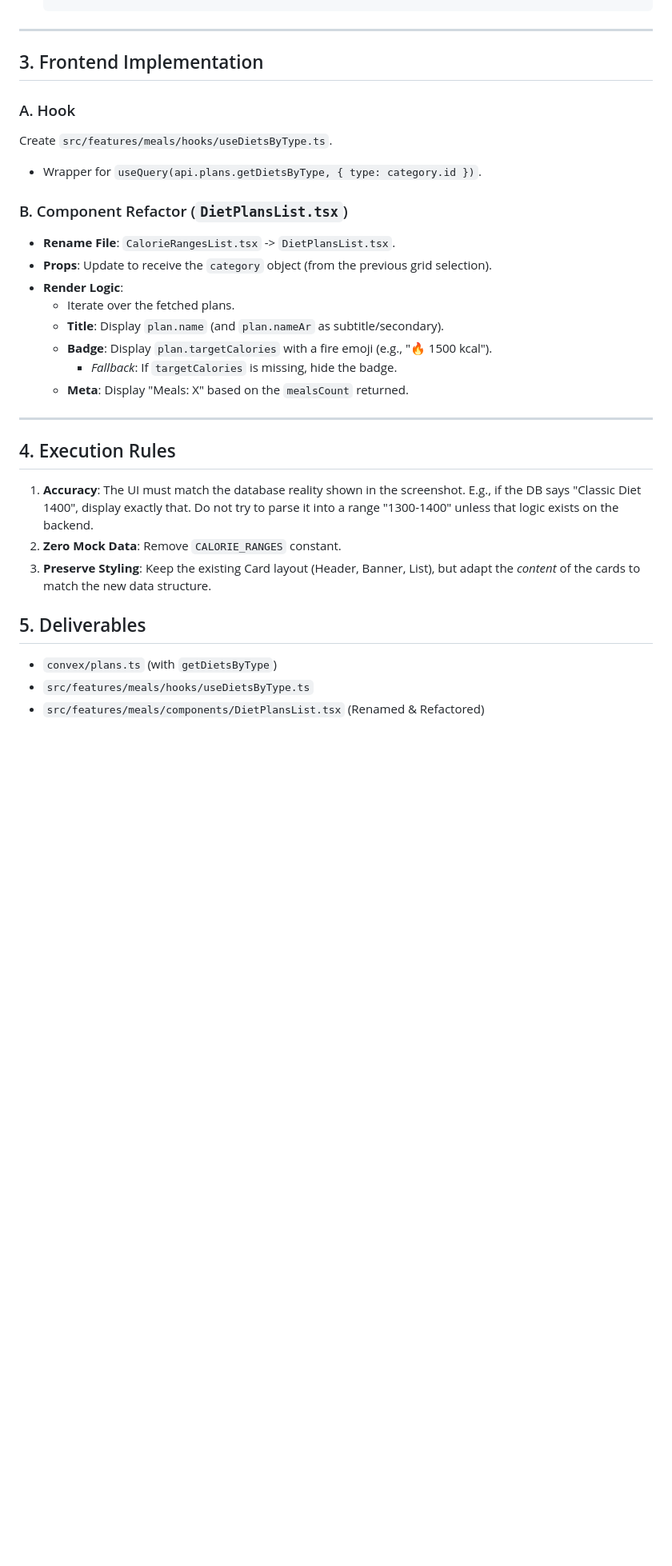
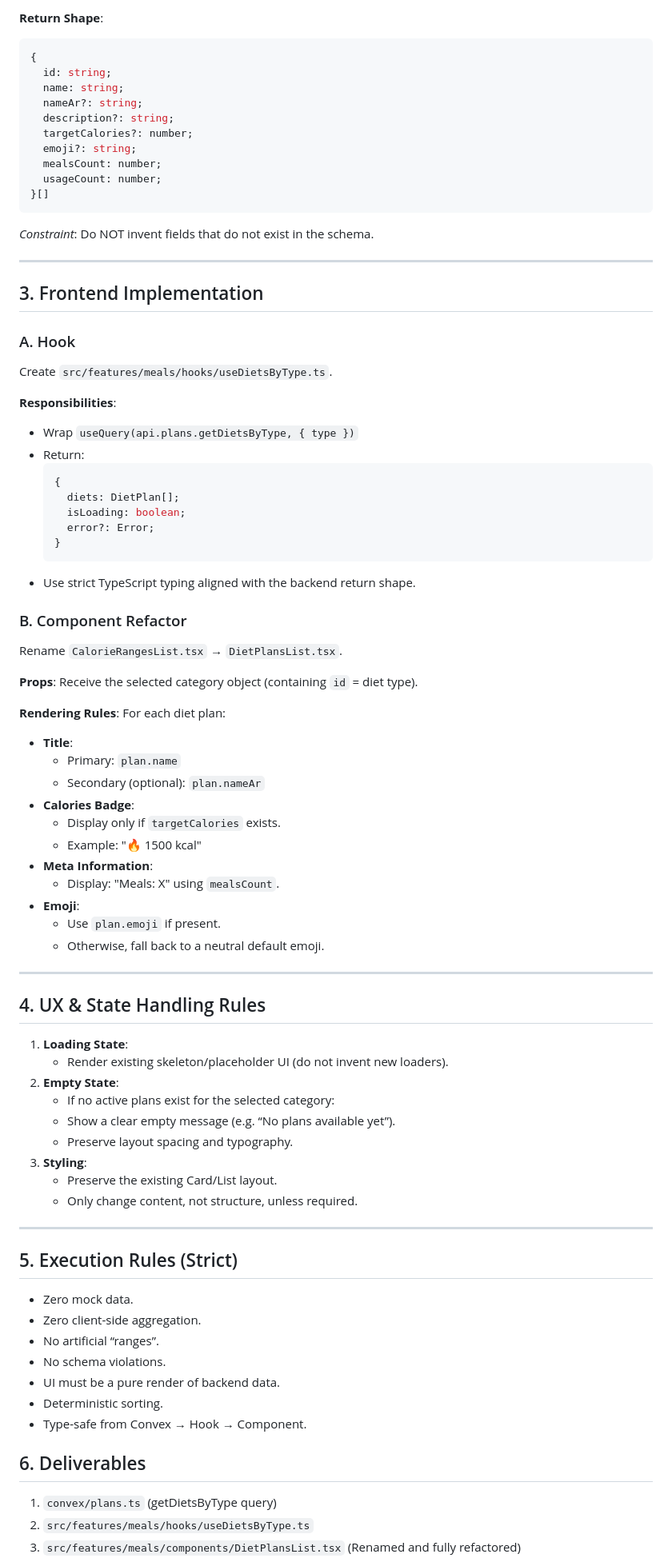
Before and after one commit to OmarBoshnak/wellfitgo, a Markdown page: DIET_LIST_PROMPT.md, the part around one of its changes. Shown at 80% size. Rendered like a GitHub page; blank space fills up the shorter version.

````diff
--- a/DIET_LIST_PROMPT.md
+++ b/DIET_LIST_PROMPT.md
@@ -47,3 +78,17 @@ Update `convex/plans.ts`.
+**Return Shape**:
+```typescript
+{
+  id: string;
+  name: string;
+  nameAr?: string;
+  description?: string;
+  targetCalories?: number;
+  emoji?: string;
+  mealsCount: number;
+  usageCount: number;
+}[]
+```
+*Constraint*: Do NOT invent fields that do not exist in the schema.
 
 ---
 
@@ -51,30 +96,69 @@ Update `convex/plans.ts`.
 
 ### A. Hook
 Create `src/features/meals/hooks/useDietsByType.ts`.
-- Wrapper for `useQuery(api.plans.getDietsByType, { type: category.id })`.
 
-### B. Component Refactor (`DietPlansList.tsx`)
-- **Rename File**: `CalorieRangesList.tsx` -> `DietPlansList.tsx`.
-- **Props**: Update to receive the `category` object (from the previous grid selection).
-- **Render Logic**:
-  - Iterate over the fetched plans.
-  - **Title**: Display `plan.name` (and `plan.nameAr` as subtitle/secondary).
-  - **Badge**: Display `plan.targetCalories` with a fire emoji (e.g., "🔥 1500 kcal").
-    - *Fallback*: If `targetCalories` is missing, hide the badge.
-  - **Meta**: Display "Meals: X" based on the `mealsCount` returned.
+**Responsibilities**:
+*   Wrap `useQuery(api.plans.getDietsByType, { type })`
+*   Return:
+    ```typescript
+    {
+      diets: DietPlan[];
+      isLoading: boolean;
+      error?: Error;
+    }
+    ```
+*   Use strict TypeScript typing aligned with the backend return shape.
+
+### B. Component Refactor
+Rename `CalorieRangesList.tsx` → `DietPlansList.tsx`.
+
+**Props**:
+Receive the selected category object (containing `id` = diet type).
+
+**Rendering Rules**:
+For each diet plan:
+*   **Title**:
+    *   Primary: `plan.name`
+    *   Secondary (optional): `plan.nameAr`
+*   **Calories Badge**:
+    *   Display only if `targetCalories` exists.
+    *   Example: "🔥 1500 kcal"
+*   **Meta Information**:
+    *   Display: "Meals: X" using `mealsCount`.
+*   **Emoji**:
+    *   Use `plan.emoji` if present.
+    *   Otherwise, fall back to a neutral default emoji.
 
 ---
 
-## 4. Execution Rules
+## 4. UX & State Handling Rules
 
-1.  **Accuracy**: The UI must match the database reality shown in the screenshot. E.g., if the DB says "Classic Diet 1400", display exactly that. Do not try to parse it into a range "1300-1400" unless that logic exists on the backend.
-2.  **Zero Mock Data**: Remove `CALORIE_RANGES` constant.
-3.  **Preserve Styling**: Keep the existing Card layout (Header, Banner, List), but adapt the *content* of the cards to match the new data structure.
+1.  **Loading State**:
+    *   Render existing skeleton/placeholder UI (do not invent new loaders).
+2.  **Empty State**:
+    *   If no active plans exist for the selected category:
+    *   Show a clear empty message (e.g. “No plans available yet”).
+    *   Preserve layout spacing and typography.
+3.  **Styling**:
+    *   Preserve the existing Card/List layout.
+    *   Only change content, not structure, unless required.
 
-## 5. Deliverables
+---
 
-- `convex/plans.ts` (with `getDietsByType`)
-- `src/features/meals/hooks/useDietsByType.ts`
-- `src/features/meals/components/DietPlansList.tsx` (Renamed & Refactored)
+## 5. Execution Rules (Strict)
+
+*   Zero mock data.
+*   Zero client-side aggregation.
+*   No artificial “ranges”.
+*   No schema violations.
+*   UI must be a pure render of backend data.
+*   Deterministic sorting.
+*   Type-safe from Convex → Hook → Component.
+
+## 6. Deliverables
+
+1.  `convex/plans.ts` (getDietsByType query)
+2.  `src/features/meals/hooks/useDietsByType.ts`
+3.  `src/features/meals/components/DietPlansList.tsx` (Renamed and fully refactored)
 
 **Tone**:
````
Also changed, not shown: other parts of DIET_LIST_PROMPT.md (+59 -28 lines).
